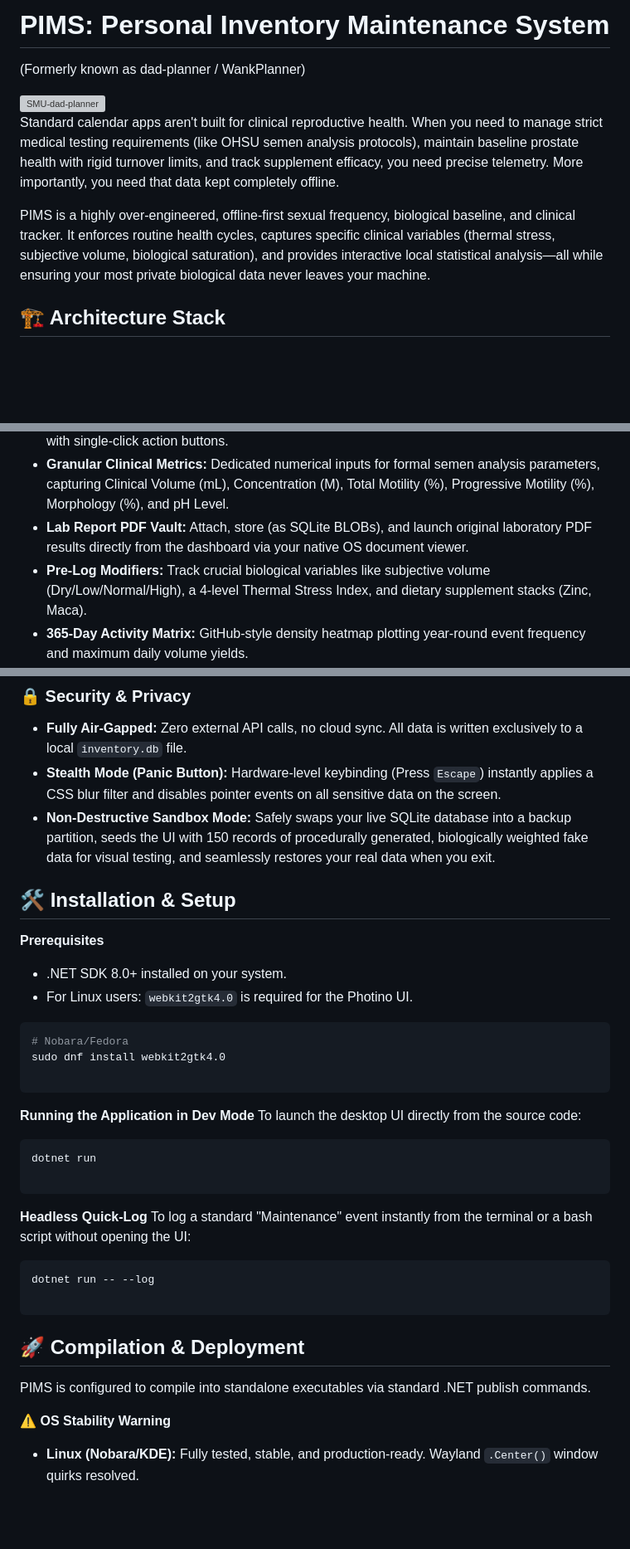
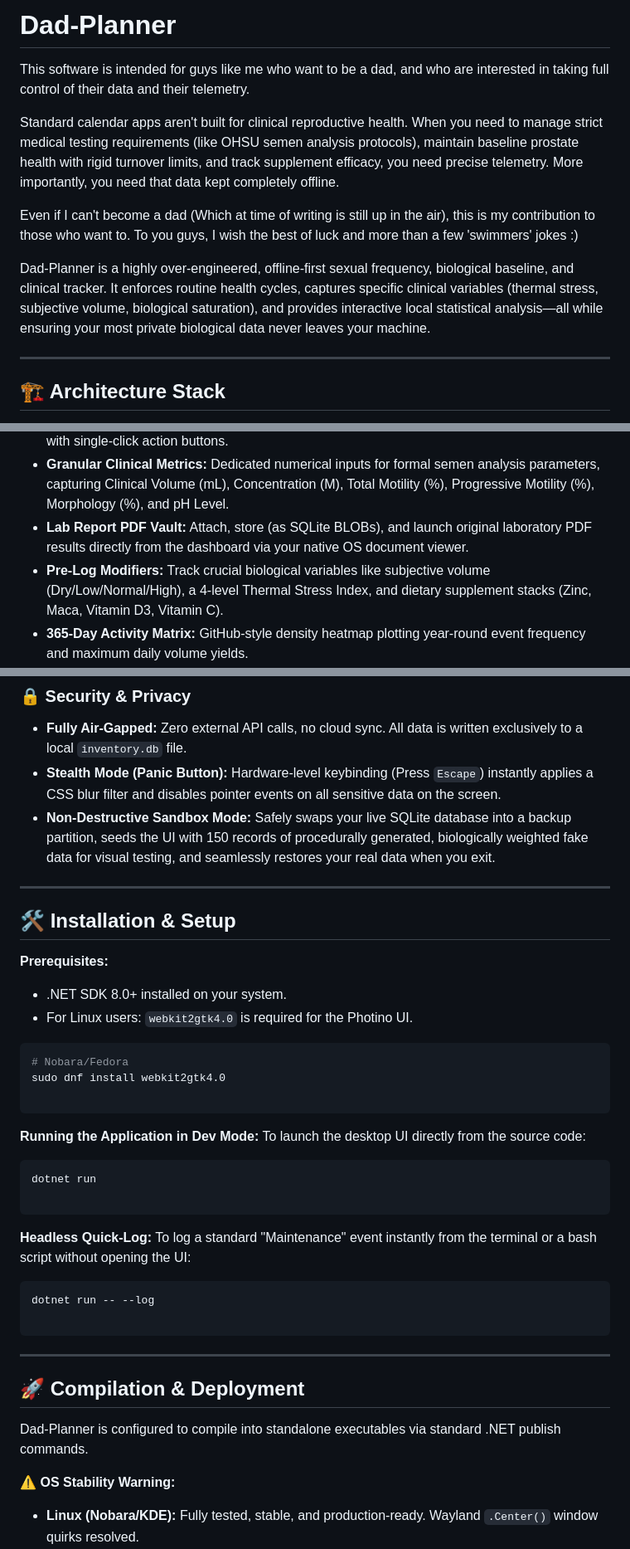
Before and after one commit to ArchKaine/dad-planner, a Markdown page: README.md, 3 parts joined by grey strips. Shown at 83% size. GitHub-like rendering; blank space fills up the shorter version; grey boxes are pictures that could not be loaded.

Commit message:
Rename project to Dad-Planner and update README
Updated project name from PIMS to Dad-Planner and revised the README content to reflect new features and installation instructions.

````diff
--- a/README.md
+++ b/README.md
@@ -1,13 +1,14 @@
-# PIMS: Personal Inventory Maintenance System
+# Dad-Planner
 
-(Formerly known as dad-planner / WankPlanner)
-
-<img width="2560" height="1440" alt="SMU-dad-planner" src="https://github.com/user-attachments/assets/c8f53f3d-7bd1-42bf-8d2c-5f5a956c1998" />
-
+This software is intended for guys like me who want to be a dad, and who are interested in taking full control of their data and their telemetry.
 
 Standard calendar apps aren't built for clinical reproductive health. When you need to manage strict medical testing requirements (like OHSU semen analysis protocols), maintain baseline prostate health with rigid turnover limits, and track supplement efficacy, you need precise telemetry. More importantly, you need that data kept completely offline.
 
-PIMS is a highly over-engineered, offline-first sexual frequency, biological baseline, and clinical tracker. It enforces routine health cycles, captures specific clinical variables (thermal stress, subjective volume, biological saturation), and provides interactive local statistical analysis—all while ensuring your most private biological data never leaves your machine.
+Even if I can't become a dad (Which at time of writing is still up in the air), this is my contribution to those who want to. To you guys, I wish the best of luck and more than a few 'swimmers' jokes :)
+
+Dad-Planner is a highly over-engineered, offline-first sexual frequency, biological baseline, and clinical tracker. It enforces routine health cycles, captures specific clinical variables (thermal stress, subjective volume, biological saturation), and provides interactive local statistical analysis—all while ensuring your most private biological data never leaves your machine.
+
+---
 
 ## 🏗️ Architecture Stack
 
@@ -38,7 +41,7 @@ PIMS is a highly over-engineered, offline-first sexual frequency, biological bas
 * **Quad-State Logging:** Distinguish between Maintenance (solo/blue), Playtime (recreational/red), Baby-Making (conception/green), and Clinical-Lab (medical baselines/slate) with single-click action buttons.
 * **Granular Clinical Metrics:** Dedicated numerical inputs for formal semen analysis parameters, capturing Clinical Volume (mL), Concentration (M), Total Motility (%), Progressive Motility (%), Morphology (%), and pH Level.
 * **Lab Report PDF Vault:** Attach, store (as SQLite BLOBs), and launch original laboratory PDF results directly from the dashboard via your native OS document viewer.
-* **Pre-Log Modifiers:** Track crucial biological variables like subjective volume (Dry/Low/Normal/High), a 4-level Thermal Stress Index, and dietary supplement stacks (Zinc, Maca).
+* **Pre-Log Modifiers:** Track crucial biological variables like subjective volume (Dry/Low/Normal/High), a 4-level Thermal Stress Index, and dietary supplement stacks (Zinc, Maca, Vitamin D3, Vitamin C).
 * **365-Day Activity Matrix:** GitHub-style density heatmap plotting year-round event frequency and maximum daily volume yields.
 * **Interactive Charting:** Pan/zoom-enabled timeline generated via ApexCharts, featuring custom tooltips that display the clinical metadata, lab metrics, and biological saturation flags for every recorded gap.
 
@@ -58,9 +61,11 @@ PIMS is a highly over-engineered, offline-first sexual frequency, biological bas
 * **Stealth Mode (Panic Button):** Hardware-level keybinding (Press `Escape`) instantly applies a CSS blur filter and disables pointer events on all sensitive data on the screen.
 * **Non-Destructive Sandbox Mode:** Safely swaps your live SQLite database into a backup partition, seeds the UI with 150 records of procedurally generated, biologically weighted fake data for visual testing, and seamlessly restores your real data when you exit.
 
+---
+
 ## 🛠️ Installation & Setup
 
-**Prerequisites**
+**Prerequisites:**
 
 * .NET SDK 8.0+ installed on your system.
 * For Linux users: `webkit2gtk4.0` is required for the Photino UI.
@@ -71,7 +76,7 @@ sudo dnf install webkit2gtk4.0
 
 ```
 
-**Running the Application in Dev Mode**
+**Running the Application in Dev Mode:**
 To launch the desktop UI directly from the source code:
 
 ```bash
@@ -79,7 +84,7 @@ dotnet run
 
 ```
 
-**Headless Quick-Log**
+**Headless Quick-Log:**
 To log a standard "Maintenance" event instantly from the terminal or a bash script without opening the UI:
 
 ```bash
@@ -87,11 +92,13 @@ dotnet run -- --log
 
 ```
 
+---
+
 ## 🚀 Compilation & Deployment
 
-PIMS is configured to compile into standalone executables via standard .NET publish commands.
+Dad-Planner is configured to compile into standalone executables via standard .NET publish commands.
 
-**⚠️ OS Stability Warning**
+**⚠️ OS Stability Warning:**
 
 * **Linux (Nobara/KDE):** Fully tested, stable, and production-ready. Wayland `.Center()` window quirks resolved.
 * **Windows:** Currently experiencing known issues with aggressive OS-level file locking and SQLite connection pooling that prevents reliable database writes. Proceed with caution.
````
Also changed, not shown: other parts of README.md (+3 -1 lines).
